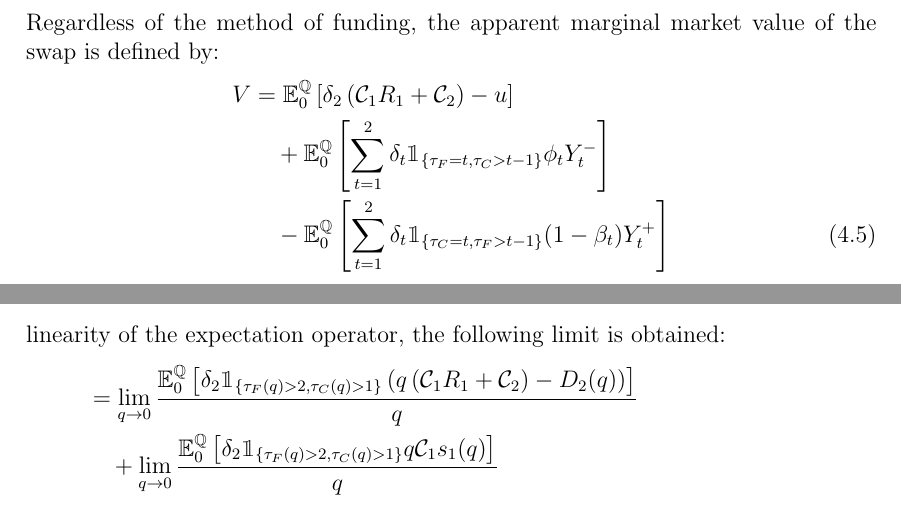
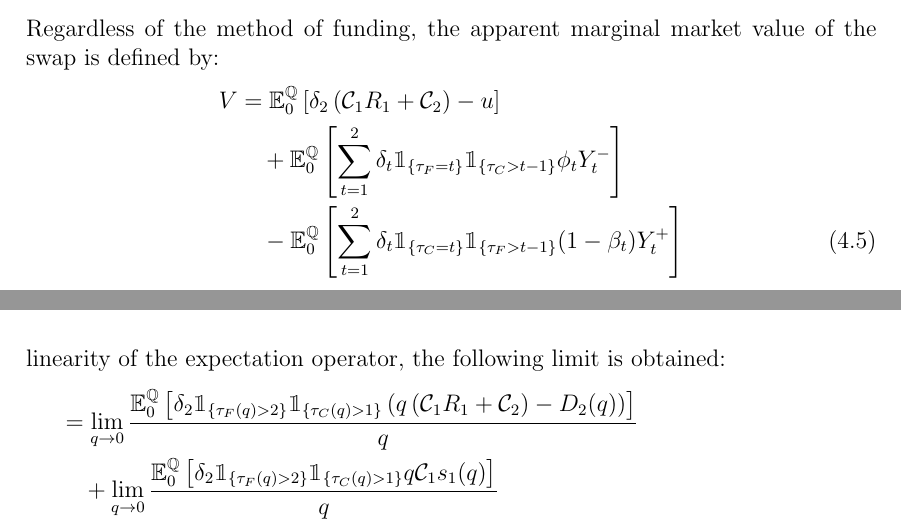
Before and after one commit to sebastianbaltser/master-thesis, a LaTeX thesis (thesis/main.tex, which reads thesis/content/body-matter/swap-contract/unsecured-swap-valuation.tex): two parts of pages 46 and 48 of 50, joined at a grey line, cut so that both start at the same text. Compiled offline with pdfLaTeX.

Commit message:
Separate indicators

```diff
--- a/thesis/content/body-matter/swap-contract/unsecured-swap-valuation.tex
+++ b/thesis/content/body-matter/swap-contract/unsecured-swap-valuation.tex
@@ -28,13 +28,13 @@
             \\
             &\quad +
             \mathbb{E}_{0}^{\rnmeasure}\left[
-                \sum_{t=1}^{2} \delta_{t} \mathbbm{1}_{\{\tau_{F} = t,\tau_{C}>t-1\}} \phi_t Y_{t}^{-}
+                \sum_{t=1}^{2} \delta_{t} \mathbbm{1}_{\{\tau_{F} = t\}}\mathbbm{1}_{\{\tau_{C}>t-1\}} \phi_t Y_{t}^{-}
             \right]
             \nonumber
             \\
             &\quad -
             \mathbb{E}_{0}^{\rnmeasure}\left[
-                \sum_{t=1}^{2} \delta_{t} \mathbbm{1}_{\{\tau_{C} = t,\tau_{F}>t-1\}} (1-\beta_t) Y_{t}^{+}
+                \sum_{t=1}^{2} \delta_{t} \mathbbm{1}_{\{\tau_{C} = t\}}\mathbbm{1}_{\{\tau_{F}>t-1\}} (1-\beta_t) Y_{t}^{+}
             \right]
             \label{eqn:swap-value-multi-period}
         \end{align}
@@ -114,7 +114,7 @@
             \lim_{q \rightarrow 0}
             \frac{
                 \mathbb{E}_{0}^{\rnmeasure}\left[
-                    \delta_{2} \mathbbm{1}_{\{\tau_{F}(q)>2,\tau_{C}(q)>1\}}
+                    \delta_{2} \mathbbm{1}_{\{\tau_{F}(q)>2\}} \mathbbm{1}_{\{\tau_{C}(q)>1\}}
                     \left(
                         q\left(\mathcal{C}_{1} R_{1} + \mathcal{C}_{2}\right)
                         - D_{2}(q)
@@ -128,7 +128,7 @@
             \lim_{q \rightarrow 0}
             \frac{
                 \mathbb{E}_{0}^{\rnmeasure}\left[
-                    \delta_2 \mathbbm{1}_{\{\tau_{F}(q)>2,\tau_{C}(q)>1\}}
+                    \delta_2 \mathbbm{1}_{\{\tau_{F}(q)>2\}} \mathbbm{1}_{\{\tau_{C}(q)>1\}}
                     q\mathcal{C}_{1} s_1(q)
                 \right]
             }{
@@ -152,8 +152,8 @@
             \lim_{q \rightarrow 0}
             \frac{
                 \mathbb{E}_{0}^{\rnmeasure}\left[
-                    \delta_{2}
-                    \left(\mathbbm{1}_{\{\tau_{F}(q)>2,\tau_{C}(q)>1\}} - \mathbbm{1}_{\{\tau_{F}>2,\tau_{C}>1\}}\right)
+                    \delta_{2} \left(
+                    \mathbbm{1}_{\{\tau_{F}(q)>2\}} \mathbbm{1}_{\{\tau_{C}(q)>1\}} - \mathbbm{1}_{\{\tau_{F}>2\}} \mathbbm{1}_{\{\tau_{C}>1\}}\right)
                     \left(
                         A - W
                         - L_{2}
```
Also changed, not shown: thesis/content/body-matter/swap-contract/unsecured-swap-valuation.tex (10 more changed lines).
